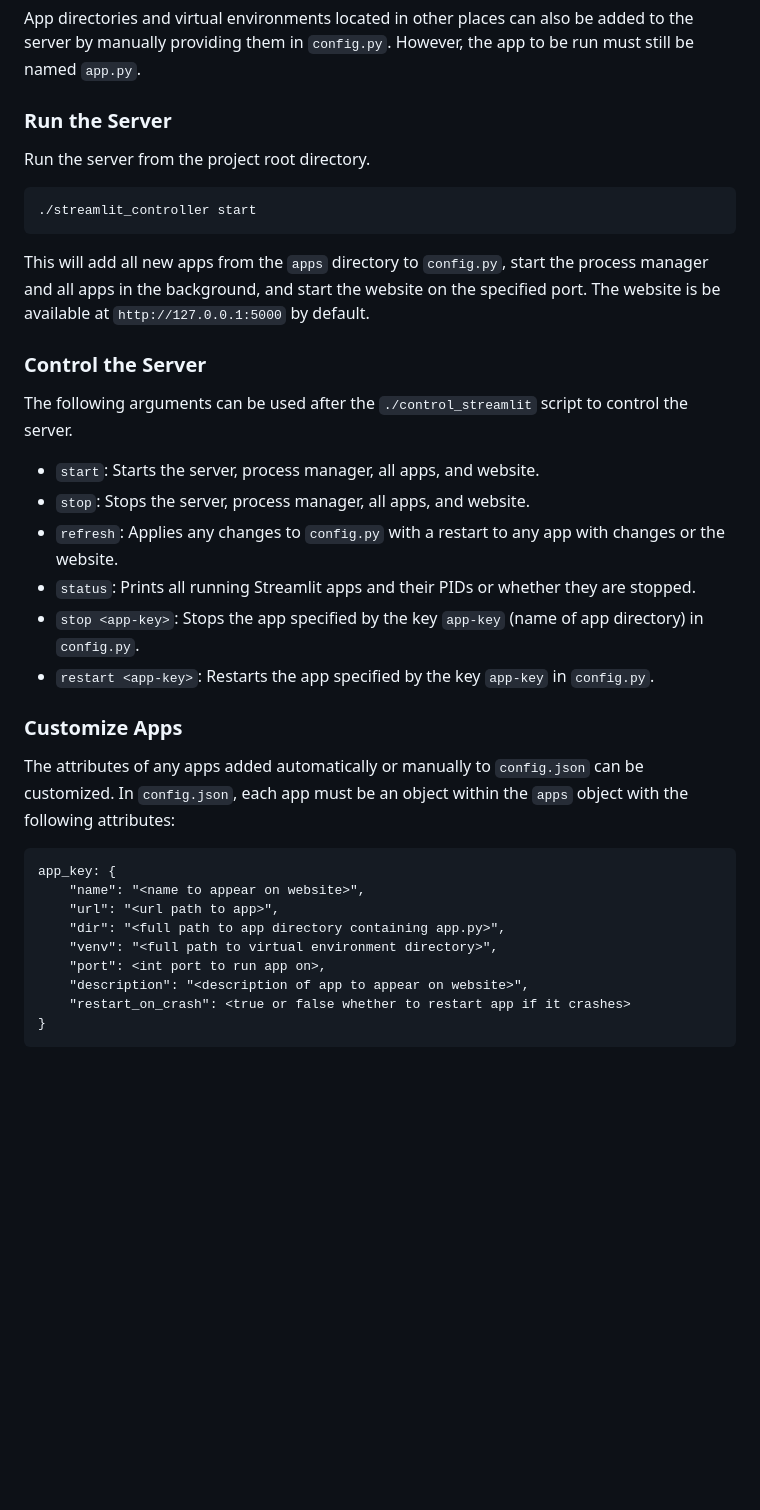
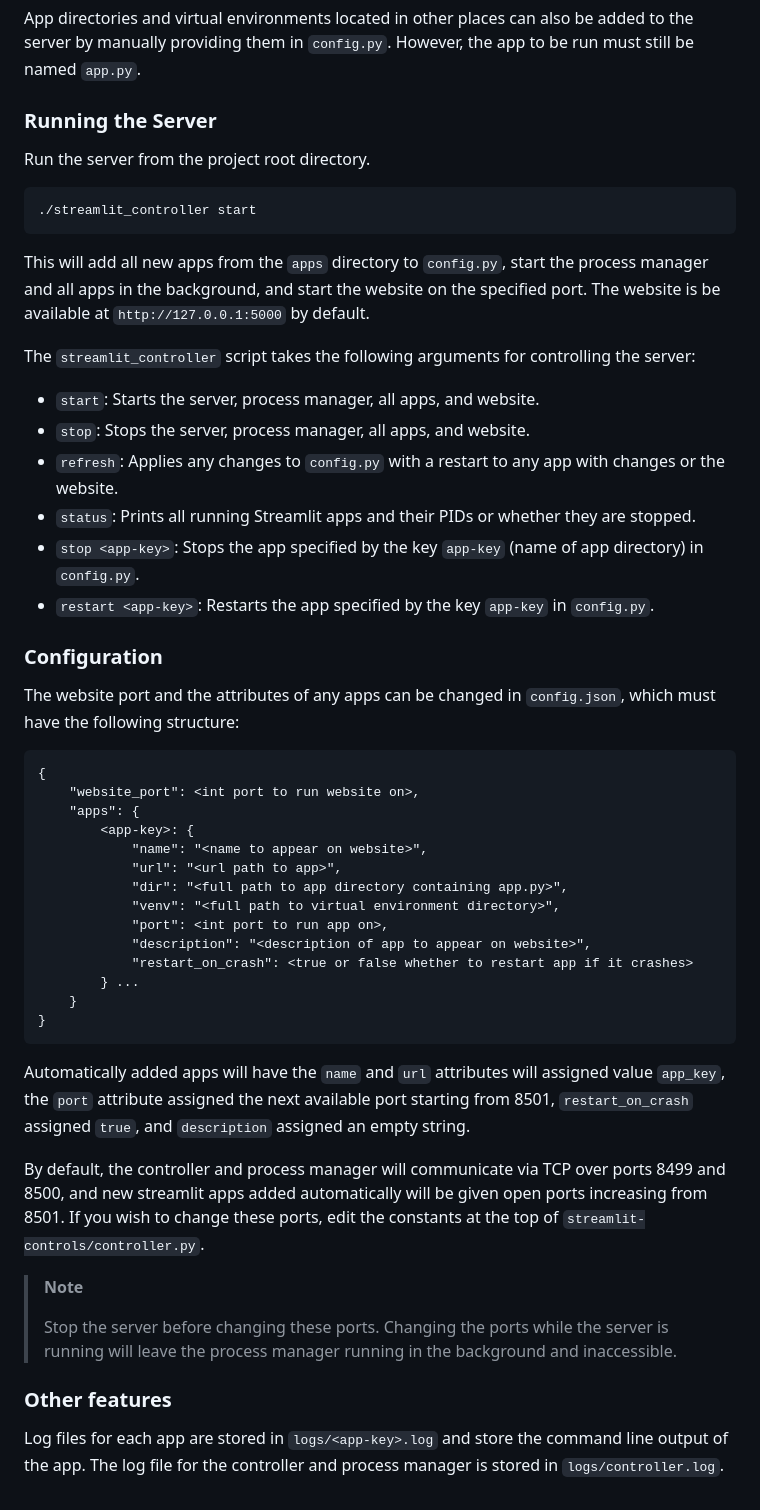
Before and after one commit to Jayden-Elliott/streamlit-server, a Markdown page: README.md, the part around the change printed below. Drawn GitHub-style; blank space fills up the shorter version.

````diff
--- a/README.md
+++ b/README.md
@@ -67,7 +51,7 @@ Streamlit apps can be automatically added to the server by adding a directory fo
 
 App directories and virtual environments located in other places can also be added to the server by manually providing them in `config.py`. However, the app to be run must still be named `app.py`.
 
-### Run the Server
+### Running the Server
 
 Run the server from the project root directory.
 
@@ -76,9 +60,7 @@ Run the server from the project root directory.
 ```
 This will add all new apps from the `apps` directory to `config.py`, start the process manager and all apps in the background, and start the website on the specified port. The website is be available at `http://127.0.0.1:5000` by default.
 
-### Control the Server
-
-The following arguments can be used after the `./control_streamlit` script to control the server.
+The `streamlit_controller` script takes the following arguments for controlling the server:
 
 * `start`: Starts the server, process manager, all apps, and website.
 * `stop`: Stops the server, process manager, all apps, and website.
@@ -87,18 +69,35 @@ The following arguments can be used after the `./control_streamlit` script to co
 * `stop <app-key>`: Stops the app specified by the key `app-key` (name of app directory) in `config.py`.
 * `restart <app-key>`: Restarts the app specified by the key `app-key` in `config.py`.
 
-### Customize Apps
+### Configuration
 
-The attributes of any apps added automatically or manually to `config.json` can be customized. In `config.json`, each app must be an object within the `apps` object with the following attributes:
+The website port and the attributes of any apps can be changed in `config.json`, which must have the following structure:
+
 
 ```
-app_key: {
-    "name": "<name to appear on website>",
-    "url": "<url path to app>",
-    "dir": "<full path to app directory containing app.py>",
-    "venv": "<full path to virtual environment directory>",
-    "port": <int port to run app on>,
-    "description": "<description of app to appear on website>",
-    "restart_on_crash": <true or false whether to restart app if it crashes>
+{
+    "website_port": <int port to run website on>,
+    "apps": {
+        <app-key>: {
+            "name": "<name to appear on website>",
+            "url": "<url path to app>",
+            "dir": "<full path to app directory containing app.py>",
+            "venv": "<full path to virtual environment directory>",
+            "port": <int port to run app on>,
+            "description": "<description of app to appear on website>",
+            "restart_on_crash": <true or false whether to restart app if it crashes>
+        } ...
+    }
 }
 ```
+
+Automatically added apps will have the `name` and `url` attributes will assigned value `app_key`, the `port` attribute assigned the next available port starting from 8501, `restart_on_crash` assigned `true`, and `description` assigned an empty string.
+
+By default, the controller and process manager will communicate via TCP over ports 8499 and 8500, and new streamlit apps added automatically will be given open ports increasing from 8501. If you wish to change these ports, edit the constants at the top of `streamlit-controls/controller.py`.
+> **Note**
+>
+> Stop the server before changing these ports. Changing the ports while the server is running will leave the process manager running in the background and inaccessible.
+
+### Other features
+
+Log files for each app are stored in `logs/<app-key>.log` and store the command line output of the app. The log file for the controller and process manager is stored in `logs/controller.log`.
````
Also changed, not shown: other parts of README.md (+10 -26 lines).
